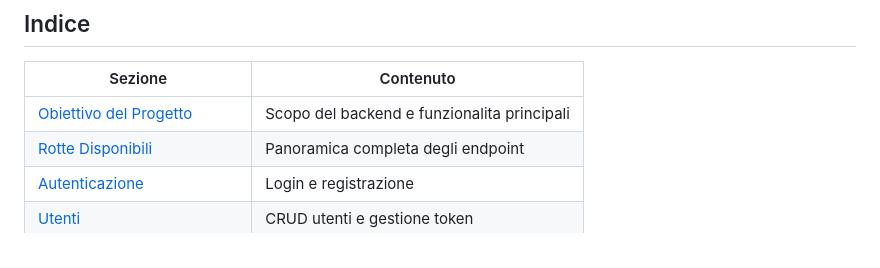
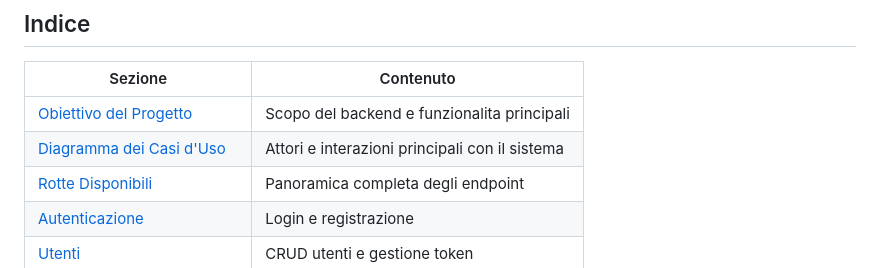
Before and after one commit to zDarius21/Programmazione_Avanzata, a Markdown page: README.md, the part around one of its changes. Drawn GitHub-style.

Commit message:
Aggiunto diagramma dei casi d'uso

```diff
--- a/README.md
+++ b/README.md
@@ -5,6 +5,7 @@
 | Sezione | Contenuto |
 |--------|-----------|
 | [Obiettivo del Progetto](#obiettivo-del-progetto) | Scopo del backend e funzionalita principali |
+| [Diagramma dei Casi d'Uso](#diagramma-dei-casi-duso) | Attori e interazioni principali con il sistema |
 | [Rotte Disponibili](#rotte-disponibili) | Panoramica completa degli endpoint |
 | [Autenticazione](#autenticazione) | Login e registrazione |
 | [Utenti](#utenti) | CRUD utenti e gestione token |
```
Also changed, not shown: other parts of README.md (+72 -0 lines).
